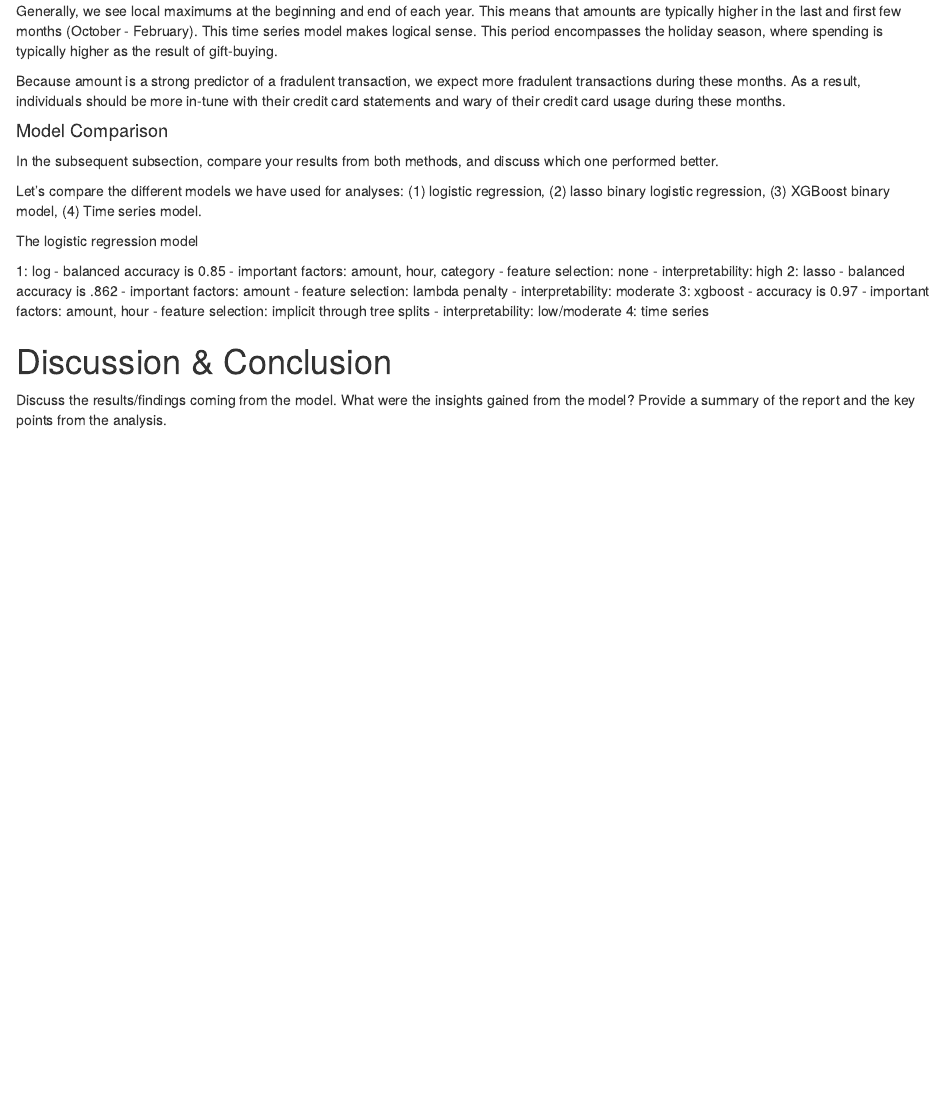
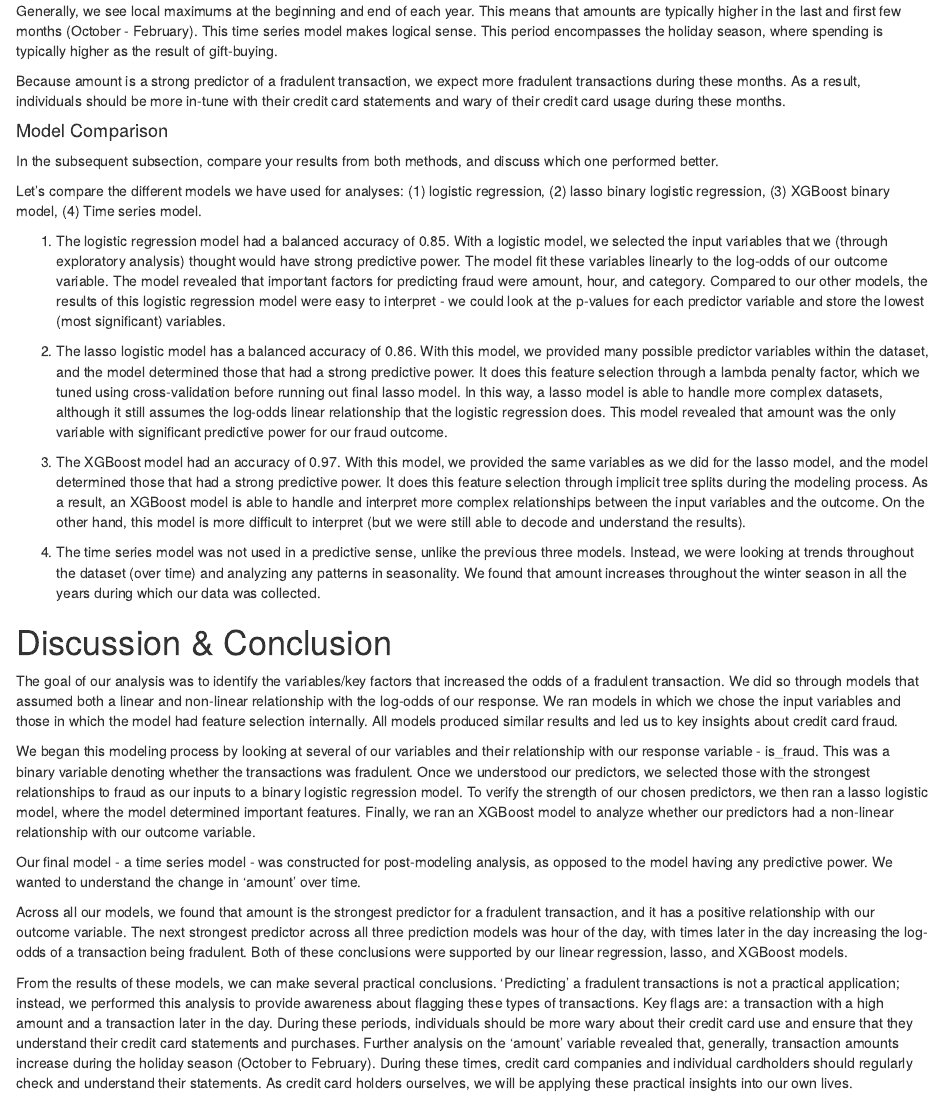
Before and after one commit to sdeussing/predictive_project, an R Markdown document (fraud_intro.Rmd): the page in a window 1100 px wide, from 1840 px down. Rendered offline with R 4.5, knitr and Pandoc, with nearby package versions; some code elsewhere in the file could not run offline.

Commit message:
finished report

```diff
--- a/fraud_intro.Rmd
+++ b/fraud_intro.Rmd
@@ -570,29 +570,22 @@ from both methods, and discuss which one performed better.
 
 Let's compare the different models we have used for analyses: (1) logistic regression, (2) lasso binary logistic regression, (3) XGBoost binary model, (4) Time series model.
 
-The logistic regression model
+1. The logistic regression model had a balanced accuracy of 0.85. With a logistic model, we selected the input variables that we (through exploratory analysis) thought would have strong predictive power. The model fit these variables linearly to the log-odds of our outcome variable. The model revealed that important factors for predicting fraud were amount, hour, and category. Compared to our other models, the results of this logistic regression model were easy to interpret - we could look at the p-values for each predictor variable and store the lowest (most significant) variables.
 
-1: log
-  - balanced accuracy is 0.85
-  - important factors: amount, hour, category
-  - feature selection: none
-  - interpretability: high
-2: lasso
-  - balanced accuracy is .862
-  - important factors: amount
-  - feature selection: lambda penalty
-  - interpretability: moderate
-3: xgboost
-  - accuracy is 0.97
-  - important factors: amount, hour
-  - feature selection: implicit through tree splits
-  - interpretability: low/moderate
-4: time series
+2. The lasso logistic model has a balanced accuracy of 0.86. With this model, we provided many possible predictor variables within the dataset, and the model determined those that had a strong predictive power. It does this feature selection through a lambda penalty factor, which we tuned using cross-validation before running out final lasso model. In this way, a lasso model is able to handle more complex datasets, although it still assumes the log-odds linear relationship that the logistic regression does. This model revealed that amount was the only variable with significant predictive power for our fraud outcome.
 
+3. The XGBoost model had an accuracy of 0.97. With this model, we provided the same variables as we did for the lasso model, and the model determined those that had a strong predictive power. It does this feature selection through implicit tree splits during the modeling process. As a result, an XGBoost model is able to handle and interpret more complex relationships between the input variables and the outcome. On the other hand, this model is more difficult to interpret (but we were still able to decode and understand the results).
 
+4. The time series model was not used in a predictive sense, unlike the previous three models. Instead, we were looking at trends throughout the dataset (over time) and analyzing any patterns in seasonality. We found that amount increases throughout the winter season in all the years during which our data was collected.
 
 # Discussion & Conclusion
 
-Discuss the results/findings coming from the model. What were
-the insights gained from the model? Provide a summary of the
-report and the key points from the analysis.
+The goal of our analysis was to identify the variables/key factors that increased the odds of a fradulent transaction. We did so through models that assumed both a linear and non-linear relationship with the log-odds of our response. We ran models in which we chose the input variables and those in which the model had feature selection internally. All models produced similar results and led us to key insights about credit card fraud.
+
+We began this modeling process by looking at several of our variables and their relationship with our response variable - is_fraud. This was a binary variable denoting whether the transactions was fradulent. Once we understood our predictors, we selected those with the strongest relationships to fraud as our inputs to a binary logistic regression model. To verify the strength of our chosen predictors, we then ran a lasso logistic model, where the model determined important features. Finally, we ran an XGBoost model to analyze whether our predictors had a non-linear relationship with our outcome variable.
+
+Our final model - a time series model - was constructed for post-modeling analysis, as opposed to the model having any predictive power. We wanted to understand the change in 'amount' over time.
+
+Across all our models, we found that amount is the strongest predictor for a fradulent transaction, and it has a positive relationship with our outcome variable. The next strongest predictor across all three prediction models was hour of the day, with times later in the day increasing the log-odds of a transaction being fradulent. Both of these conclusions were supported by our linear regression, lasso, and XGBoost models.
+
+From the results of these models, we can make several practical conclusions. 'Predicting' a fradulent transactions is not a practical application; instead, we performed this analysis to provide awareness about flagging these types of transactions. Key flags are: a transaction with a high amount and a transaction later in the day. During these periods, individuals should be more wary about their credit card use and ensure that they understand their credit card statements and purchases. Further analysis on the 'amount' variable revealed that, generally, transaction amounts increase during the holiday season (October to February). During these times, credit card companies and individual cardholders should regularly check and understand their statements. As credit card holders ourselves, we will be applying these practical insights into our own lives.
```
